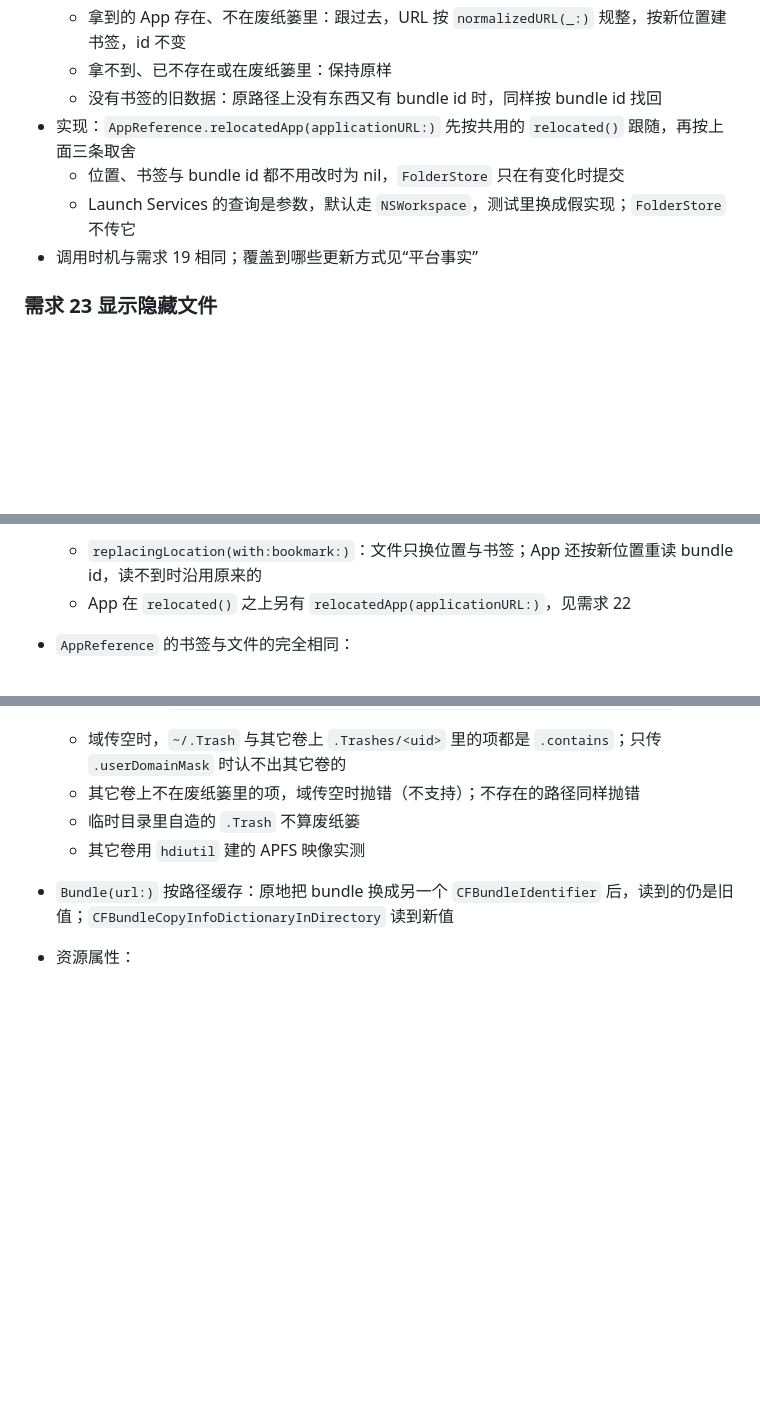
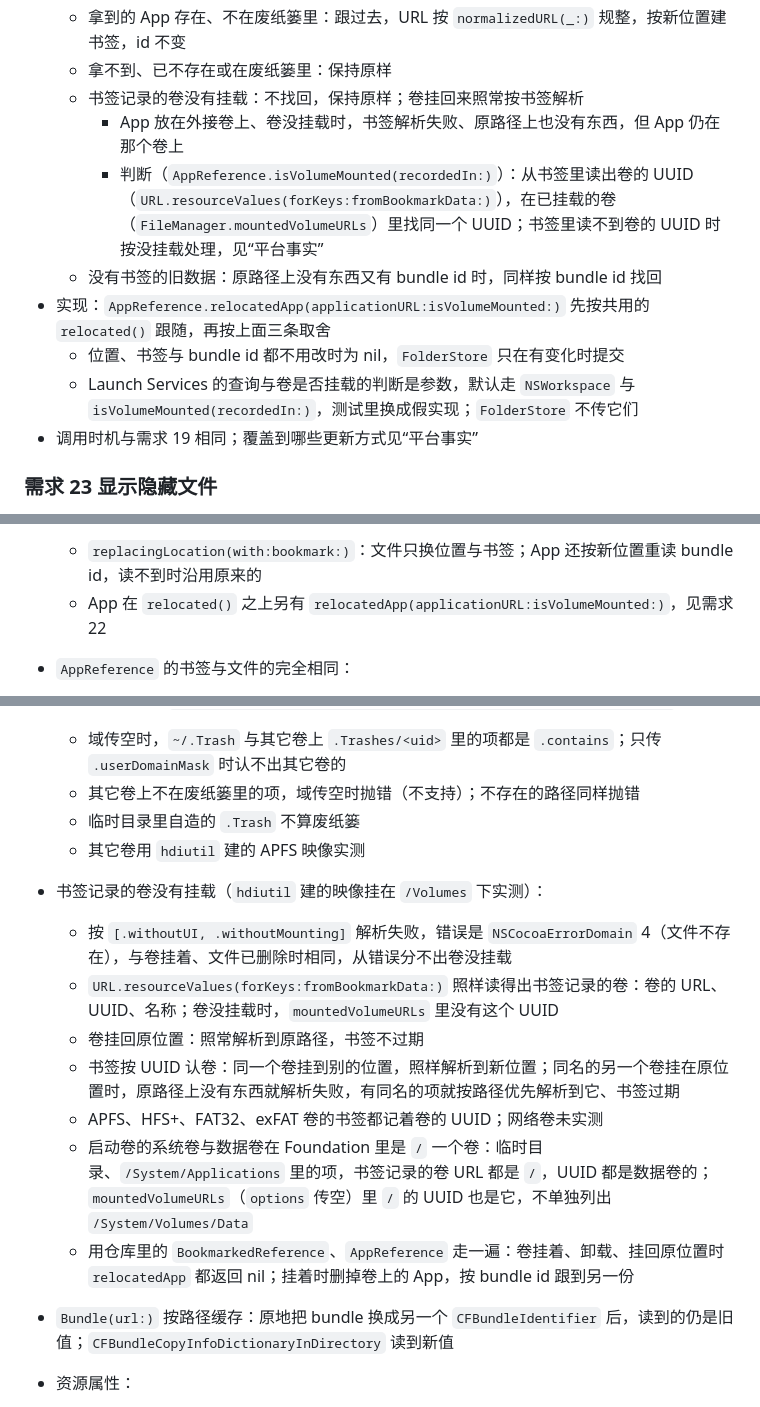
Before and after one commit to rakuyoMo/Flotilla, a Markdown page: docs/requirements/08-finder-folder-stacks.md, 3 parts joined by grey strips. Drawn GitHub-style; blank space fills up the shorter version.

Commit message:
docs: 写明卷没挂载时 App 保持原样

```diff
--- a/docs/requirements/08-finder-folder-stacks.md
+++ b/docs/requirements/08-finder-folder-stacks.md
@@ -52,10 +52,13 @@
   - 这两种情况下原路径上一定没有东西：解析按路径优先
   - 拿到的 App 存在、不在废纸篓里：跟过去，URL 按 `normalizedURL(_:)` 规整，按新位置建书签，id 不变
   - 拿不到、已不存在或在废纸篓里：保持原样
+  - 书签记录的卷没有挂载：不找回，保持原样；卷挂回来照常按书签解析
+    - App 放在外接卷上、卷没挂载时，书签解析失败、原路径上也没有东西，但 App 仍在那个卷上
+    - 判断（`AppReference.isVolumeMounted(recordedIn:)`）：从书签里读出卷的 UUID（`URL.resourceValues(forKeys:fromBookmarkData:)`），在已挂载的卷（`FileManager.mountedVolumeURLs`）里找同一个 UUID；书签里读不到卷的 UUID 时按没挂载处理，见“平台事实”
   - 没有书签的旧数据：原路径上没有东西又有 bundle id 时，同样按 bundle id 找回
-- 实现：`AppReference.relocatedApp(applicationURL:)` 先按共用的 `relocated()` 跟随，再按上面三条取舍
+- 实现：`AppReference.relocatedApp(applicationURL:isVolumeMounted:)` 先按共用的 `relocated()` 跟随，再按上面三条取舍
   - 位置、书签与 bundle id 都不用改时为 nil，`FolderStore` 只在有变化时提交
-  - Launch Services 的查询是参数，默认走 `NSWorkspace`，测试里换成假实现；`FolderStore` 不传它
+  - Launch Services 的查询与卷是否挂载的判断是参数，默认走 `NSWorkspace` 与 `isVolumeMounted(recordedIn:)`，测试里换成假实现；`FolderStore` 不传它们
 - 调用时机与需求 19 相同；覆盖到哪些更新方式见“平台事实”
 
 ### 需求 23 显示隐藏文件
@@ -106,7 +109,7 @@ struct AppReference: BookmarkedReference, Codable, Hashable, Identifiable {
 
 - `BookmarkedReference` 的扩展提供 `normalizedURL(_:)` 与 `relocated()`，`AppReference` 与 `FileReference` 共用，规则见 07
   - `replacingLocation(with:bookmark:)`：文件只换位置与书签；App 还按新位置重读 bundle id，读不到时沿用原来的
-  - App 在 `relocated()` 之上另有 `relocatedApp(applicationURL:)`，见需求 22
+  - App 在 `relocated()` 之上另有 `relocatedApp(applicationURL:isVolumeMounted:)`，见需求 22
 - `AppReference` 的书签与文件的完全相同：
   - `FolderItem(url:title:)` 新建 App 项时带上 `url.bookmarkData()`，建不起来为 nil
   - JSON 键 `bookmark`，nil 时不写；没有这个键的数据照常解码，书签为 nil
@@ -282,6 +285,14 @@ struct AppReference: BookmarkedReference, Codable, Hashable, Identifiable {
   - 其它卷上不在废纸篓里的项，域传空时抛错（不支持）；不存在的路径同样抛错
   - 临时目录里自造的 `.Trash` 不算废纸篓
   - 其它卷用 `hdiutil` 建的 APFS 映像实测
+- 书签记录的卷没有挂载（`hdiutil` 建的映像挂在 `/Volumes` 下实测）：
+  - 按 `[.withoutUI, .withoutMounting]` 解析失败，错误是 `NSCocoaErrorDomain` 4（文件不存在），与卷挂着、文件已删除时相同，从错误分不出卷没挂载
+  - `URL.resourceValues(forKeys:fromBookmarkData:)` 照样读得出书签记录的卷：卷的 URL、UUID、名称；卷没挂载时，`mountedVolumeURLs` 里没有这个 UUID
+  - 卷挂回原位置：照常解析到原路径，书签不过期
+  - 书签按 UUID 认卷：同一个卷挂到别的位置，照样解析到新位置；同名的另一个卷挂在原位置时，原路径上没有东西就解析失败，有同名的项就按路径优先解析到它、书签过期
+  - APFS、HFS+、FAT32、exFAT 卷的书签都记着卷的 UUID；网络卷未实测
+  - 启动卷的系统卷与数据卷在 Foundation 里是 `/` 一个卷：临时目录、`/System/Applications` 里的项，书签记录的卷 URL 都是 `/`，UUID 都是数据卷的；`mountedVolumeURLs`（`options` 传空）里 `/` 的 UUID 也是它，不单独列出 `/System/Volumes/Data`
+  - 用仓库里的 `BookmarkedReference`、`AppReference` 走一遍：卷挂着、卸载、挂回原位置时 `relocatedApp` 都返回 nil；挂着时删掉卷上的 App，按 bundle id 跟到另一份
 - `Bundle(url:)` 按路径缓存：原地把 bundle 换成另一个 `CFBundleIdentifier` 后，读到的仍是旧值；`CFBundleCopyInfoDictionaryInDirectory` 读到新值
 - 资源属性：
   - 指向目录的符号链接 `isDirectory` 为假，按文件处理
```
Also changed, not shown: other parts of docs/requirements/08-finder-folder-stacks.md (+2 -0 lines).
